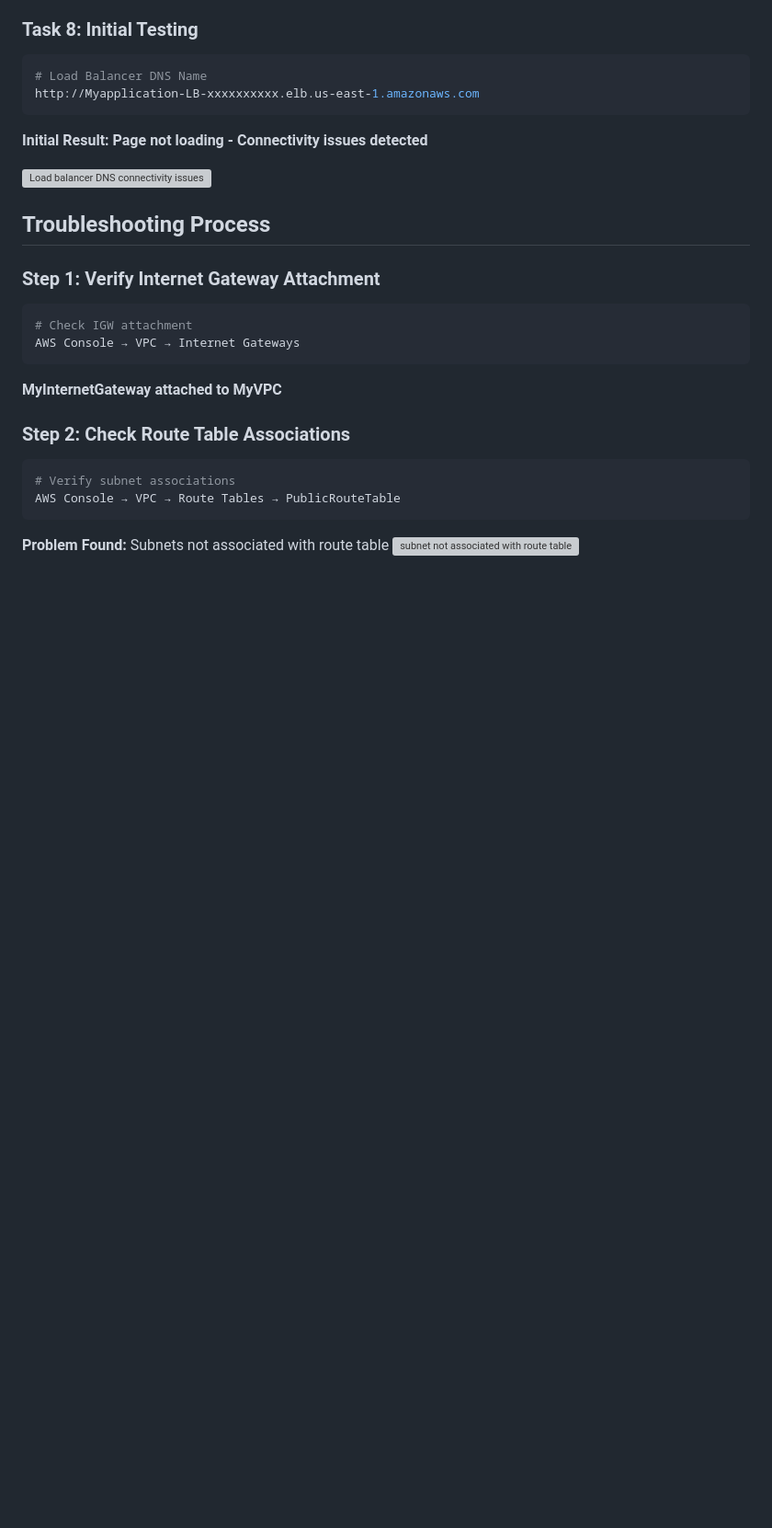
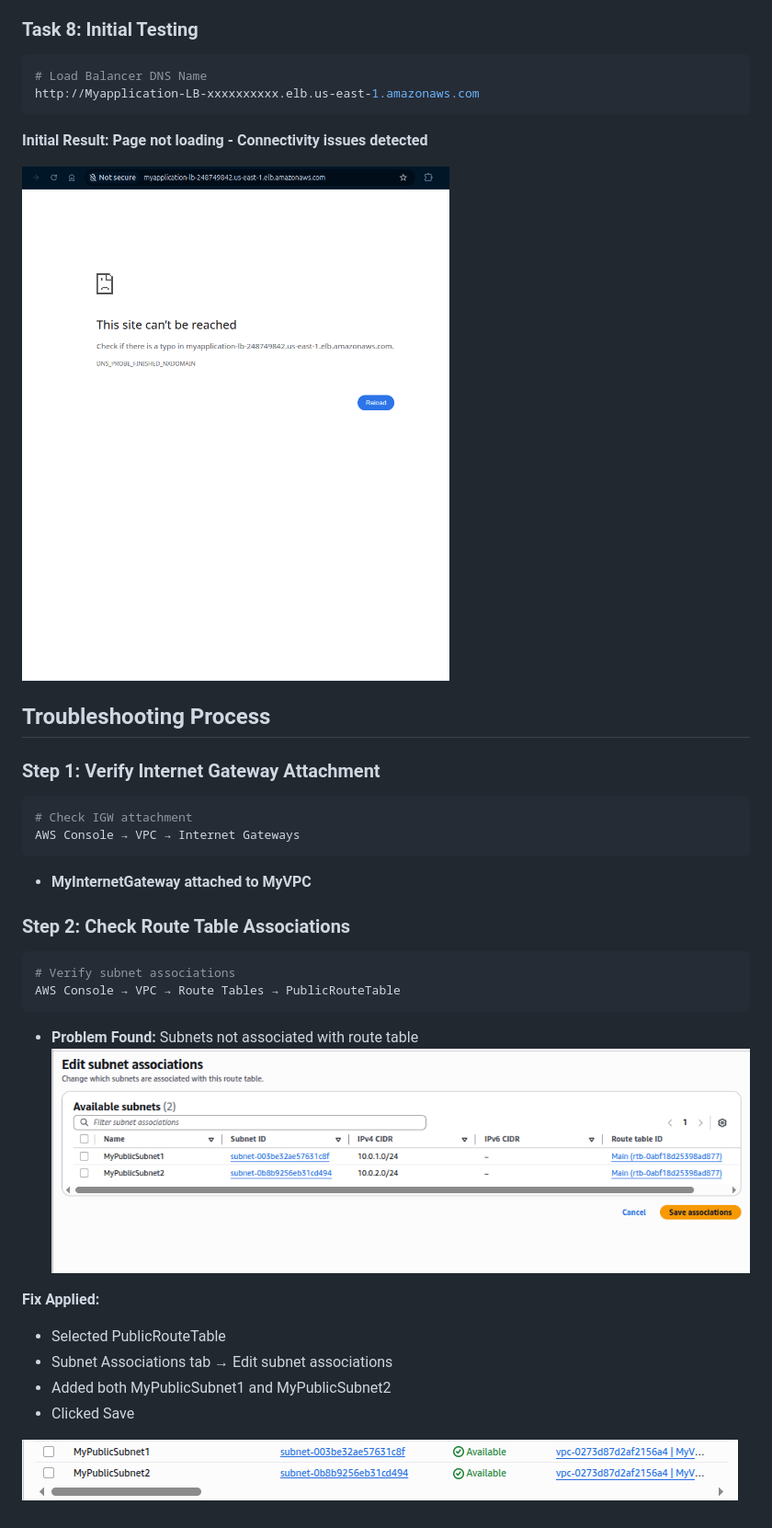
Before and after one commit to estherdomfeh213/AmaliTech-AWS-Journey-2026, a Markdown page: aws-vpc-lb-troubleshooting/README.md, the part around the change. Shown at 92% size. GitHub-like rendering; pictures changed too: aws-vpc-lb-troubleshooting/screenshots/08-before-fix.png (added), aws-vpc-lb-troubleshooting/screenshots/09-subnet-not-ascociated-with-route-table.png (added), aws-vpc-lb-troubleshooting/screenshots/10-subnet-associated-with-route-table.png (added); blank space fills up the shorter version; grey boxes are pictures that could not be loaded.

Commit message:
fix: rename screenshots dir. name

````diff
--- a/aws-vpc-lb-troubleshooting/README.md
+++ b/aws-vpc-lb-troubleshooting/README.md
@@ -131,7 +131,7 @@ http://Myapplication-LB-xxxxxxxxxx.elb.us-east-1.amazonaws.com
 ```
 **Initial Result: Page not loading - Connectivity issues detected**
 
-![Load balancer DNS connectivity issues](screenshoots/08-before-fix.png)
+![Load balancer DNS connectivity issues](screenshots/08-before-fix.png)
 
 
 
@@ -142,7 +142,7 @@ http://Myapplication-LB-xxxxxxxxxx.elb.us-east-1.amazonaws.com
 # Check IGW attachment
 AWS Console → VPC → Internet Gateways
 ```
-**MyInternetGateway attached to MyVPC**
+- **MyInternetGateway attached to MyVPC**
 
 
 ### Step 2: Check Route Table Associations
@@ -150,5 +150,14 @@ AWS Console → VPC → Internet Gateways
 # Verify subnet associations
 AWS Console → VPC → Route Tables → PublicRouteTable
 ```
-**Problem Found:**  Subnets not associated with route table
-![subnet not associated with route table](screenshoots/09-subnet-not-ascociated-with-route-table.png)
+- **Problem Found:**  Subnets not associated with route table
+![subnet not associated with route table](screenshots/09-subnet-not-ascociated-with-route-table.png)
+
+
+**Fix Applied:**
+- Selected PublicRouteTable
+- Subnet Associations tab → Edit subnet associations
+- Added both MyPublicSubnet1 and MyPublicSubnet2
+- Clicked Save
+
+![subnet associated fix](screenshots/10-subnet-associated-with-route-table.png)
````
